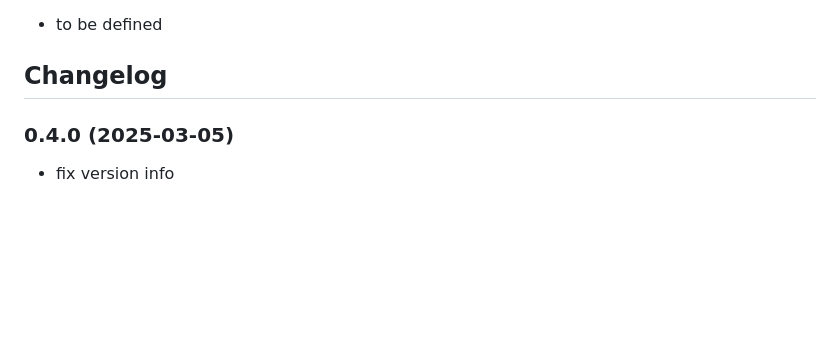
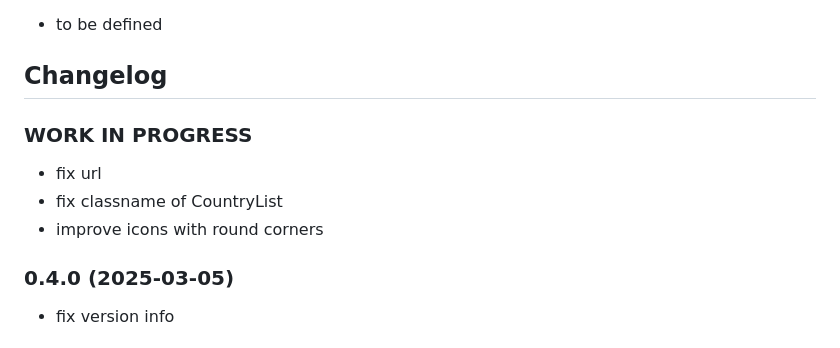
Before and after one commit to oweitman/ioBroker.skiinfo, a Markdown page: README.md, the part around the change. GitHub-like rendering; blank space fills up the shorter version.

```diff
--- a/README.md
+++ b/README.md
@@ -190,6 +190,13 @@ console.log(response);
     Placeholder for the next version (at the beginning of the line):
     ### **WORK IN PROGRESS**
 -->
+
+### **WORK IN PROGRESS**
+
+- fix url
+- fix classname of CountryList
+- improve icons with round corners
+
 ### 0.4.0 (2025-03-05)
 
 - fix version info
```
